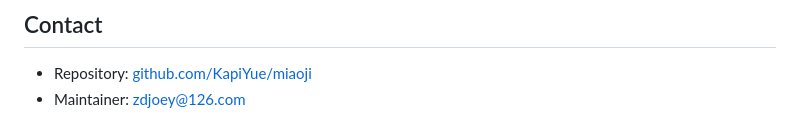
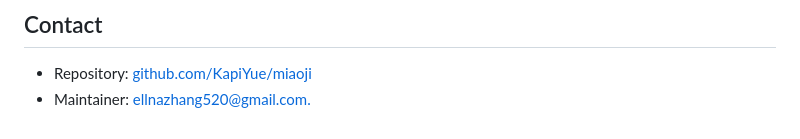
Before and after one commit to KapiYue/miaoji, a Markdown page: README.md, the part around one of its changes. Rendered like a GitHub page.

```diff
--- a/README.md
+++ b/README.md
@@ -148,4 +155,4 @@ MiaoJi is available under the [MIT License](LICENSE).
 ## Contact
 
 - Repository: [github.com/KapiYue/miaoji](https://github.com/KapiYue/miaoji)
-- Maintainer: [zdjoey@126.com](mailto:zdjoey@126.com)
+- Maintainer: [ellnazhang520@gmail.com.](mailto:ellnazhang520@gmail.com.)
```
Also changed, not shown: other parts of README.md (+14 -7 lines), README_zh.md (+1 -2 lines).
